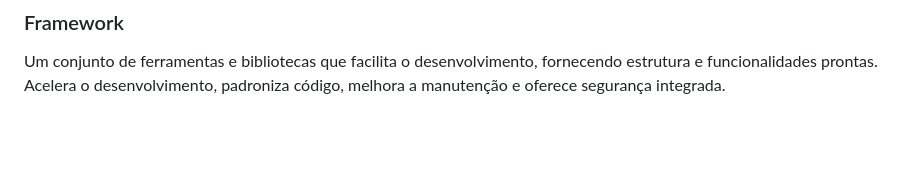
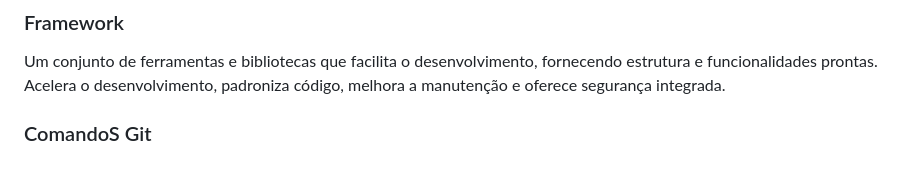
Before and after one commit to hernandezalves99/escalas, a Markdown page: README.md, the part around the change. Drawn GitHub-style; blank space fills up the shorter version.

Commit message:
upd readme

```diff
--- a/README.md
+++ b/README.md
@@ -168,3 +168,5 @@ Injeção de scripts maliciosos em páginas da web para roubar dados ou manipula
 ### Framework
 Um conjunto de ferramentas e bibliotecas que facilita o desenvolvimento, fornecendo estrutura e funcionalidades prontas.
 Acelera o desenvolvimento, padroniza código, melhora a manutenção e oferece segurança integrada.
+
+### ComandoS Git
```
